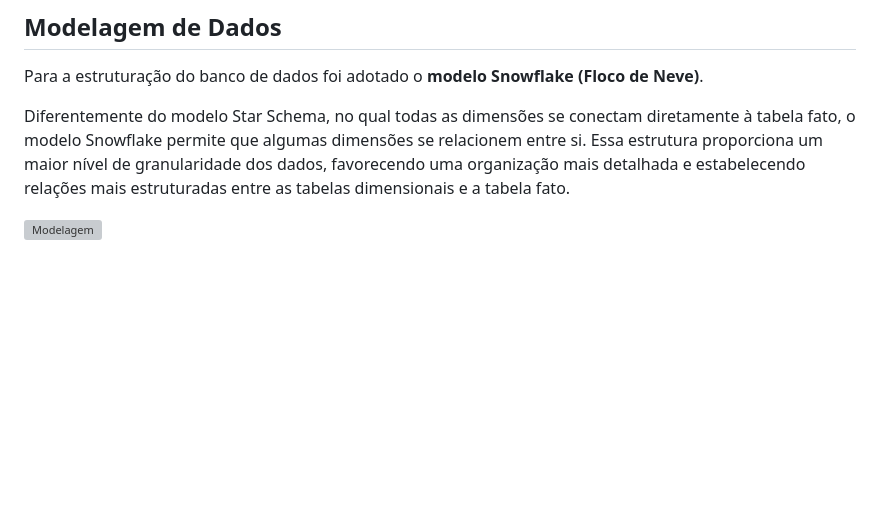
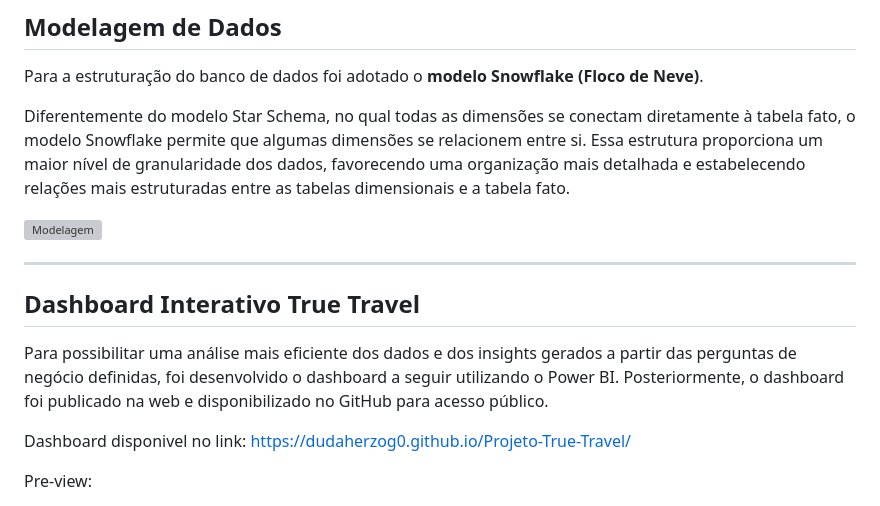
Before and after one commit to dudaherzog0/Projeto-True-Travel, a Markdown page: README.md, the part around the change. Drawn GitHub-style; blank space fills up the shorter version; grey boxes are pictures that could not be loaded.

```diff
--- a/README.md
+++ b/README.md
@@ -80,3 +80,13 @@ Para a estruturação do banco de dados foi adotado o **modelo Snowflake (Floco
 Diferentemente do modelo Star Schema, no qual todas as dimensões se conectam diretamente à tabela fato, o modelo Snowflake permite que algumas dimensões se relacionem entre si. Essa estrutura proporciona um maior nível de granularidade dos dados, favorecendo uma organização mais detalhada e estabelecendo relações mais estruturadas entre as tabelas dimensionais e a tabela fato.
 
 <img width="632" height="422" alt="Modelagem" src="https://github.com/user-attachments/assets/72913308-f398-452e-a65d-e2552f5ee545" />
+
+---
+
+## Dashboard Interativo True Travel
+
+Para possibilitar uma análise mais eficiente dos dados e dos insights gerados a partir das perguntas de negócio definidas, foi desenvolvido o dashboard a seguir utilizando o Power BI. Posteriormente, o dashboard foi publicado na web e disponibilizado no GitHub para acesso público.
+
+Dashboard disponivel no link: https://dudaherzog0.github.io/Projeto-True-Travel/
+
+Pre-view:
```
